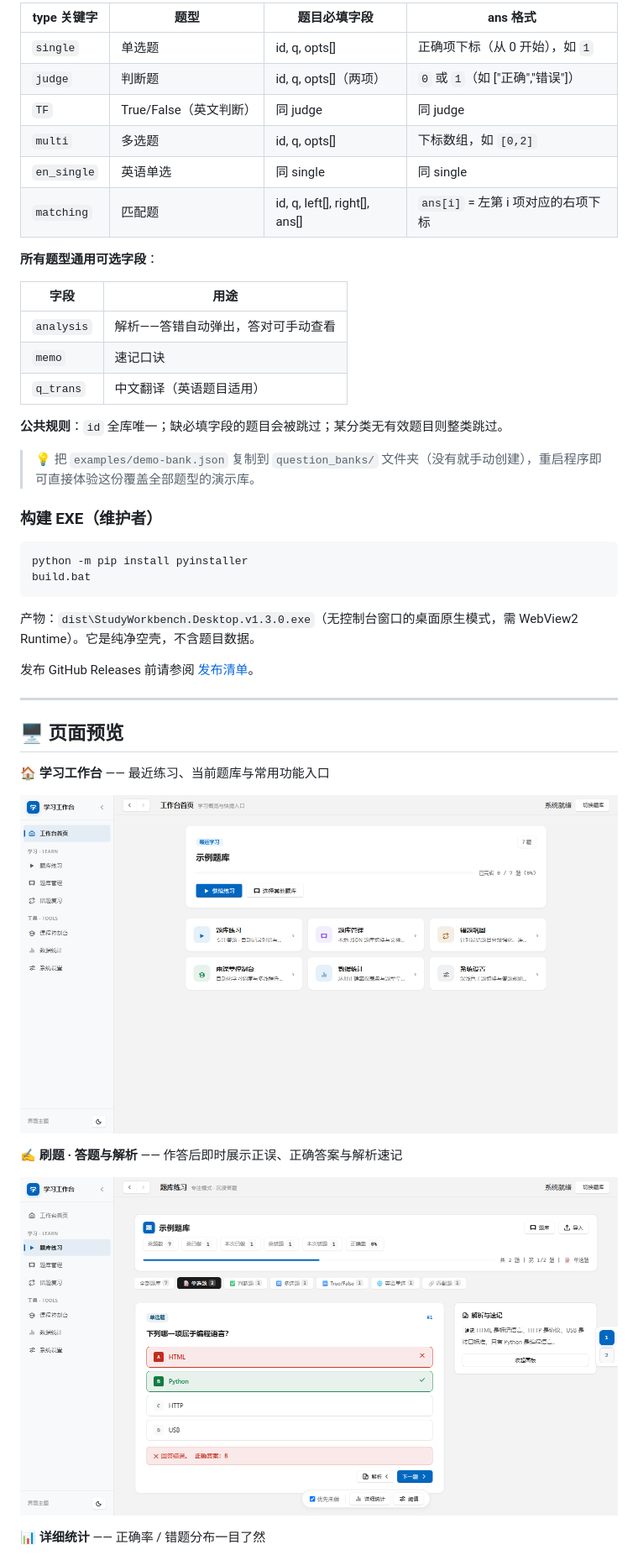
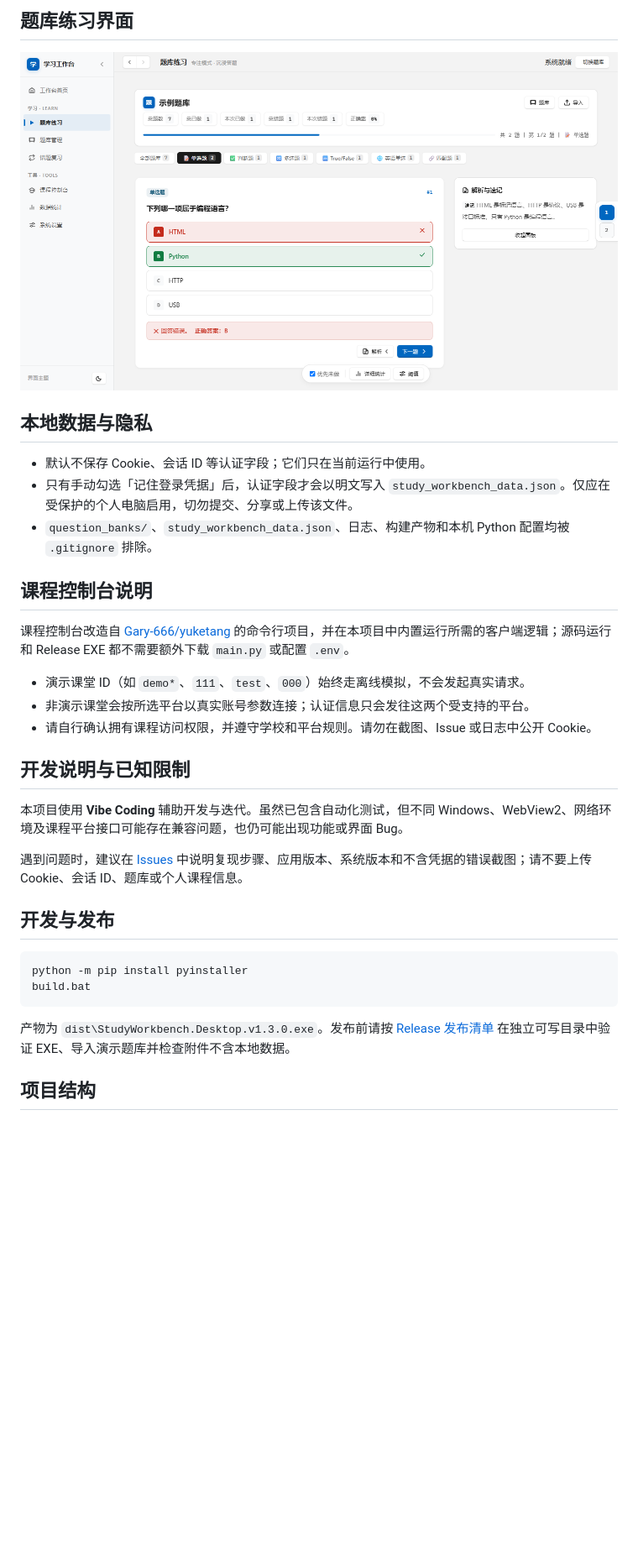
Before and after one commit to Snow-Scenic/study-workbench, a Markdown page: README.md, the part around one of its changes. Shown at 84% size. Drawn GitHub-style; blank space fills up the shorter version.

````diff
--- a/README.md
+++ b/README.md
@@ -79,46 +71,36 @@ JSON 题库格式见界面内「📋 查看导入格式说明」，也可以直
 
-| type 关键字 | 题型 | 题目必填字段 | ans 格式 |
-|---|---|---|---|
-| `single` | 单选题 | id, q, opts[] | 正确项下标（从 0 开始），如 `1` |
-| `judge` | 判断题 | id, q, opts[]（两项） | `0` 或 `1`（如 ["正确","错误"]） |
-| `TF` | True/False（英文判断） | 同 judge | 同 judge |
-| `multi` | 多选题 | id, q, opts[] | 下标数组，如 `[0,2]` |
-| `en_single` | 英语单选 | 同 single | 同 single |
-| `matching` | 匹配题 | id, q, left[], right[], ans[] | `ans[i]` = 左第 i 项对应的右项下标 |
+## 题库练习界面
 
-**所有题型通用可选字段**：
+![作答与解析界面](docs/screenshots/quiz-practice.png)
 
-| 字段 | 用途 |
-|---|---|
-| `analysis` | 解析——答错自动弹出，答对可手动查看 |
-| `memo` | 速记口诀 |
-| `q_trans` | 中文翻译（英语题目适用） |
+## 本地数据与隐私
 
-**公共规则**：`id` 全库唯一；缺必填字段的题目会被跳过；某分类无有效题目则整类跳过。
+- 默认不保存 Cookie、会话 ID 等认证字段；它们只在当前运行中使用。
+- 只有手动勾选「记住登录凭据」后，认证字段才会以明文写入 `study_workbench_data.json`。仅应在受保护的个人电脑启用，切勿提交、分享或上传该文件。
+- `question_banks/`、`study_workbench_data.json`、日志、构建产物和本机 Python 配置均被 `.gitignore` 排除。
 
-> 💡 把 `examples/demo-bank.json` 复制到 `question_banks/` 文件夹（没有就手动创建），重启程序即可直接体验这份覆盖全部题型的演示库。
+## 课程控制台说明
 
-### 构建 EXE（维护者）
-```bash
+课程控制台改造自 [Gary-666/yuketang](https://github.com/Gary-666/yuketang) 的命令行项目，并在本项目中内置运行所需的客户端逻辑；源码运行和 Release EXE 都不需要额外下载 `main.py` 或配置 `.env`。
+
+- 演示课堂 ID（如 `demo*`、`111`、`test`、`000`）始终走离线模拟，不会发起真实请求。
+- 非演示课堂会按所选平台以真实账号参数连接；认证信息只会发往这两个受支持的平台。
+- 请自行确认拥有课程访问权限，并遵守学校和平台规则。请勿在截图、Issue 或日志中公开 Cookie。
+
+## 开发说明与已知限制
+
+本项目使用 **Vibe Coding** 辅助开发与迭代。虽然已包含自动化测试，但不同 Windows、WebView2、网络环境及课程平台接口可能存在兼容问题，也仍可能出现功能或界面 Bug。
+
+遇到问题时，建议在 [Issues](../../issues) 中说明复现步骤、应用版本、系统版本和不含凭据的错误截图；请不要上传 Cookie、会话 ID、题库或个人课程信息。
+
+## 开发与发布
+
+```powershell
 python -m pip install pyinstaller
 build.bat
 ```
 
-产物：`dist\StudyWorkbench.Desktop.v1.3.0.exe`（无控制台窗口的桌面原生模式，需 WebView2 Runtime）。它是纯净空壳，不含题目数据。
+产物为 `dist\StudyWorkbench.Desktop.v1.3.0.exe`。发布前请按 [Release 发布清单](docs/RELEASE.md) 在独立可写目录中验证 EXE、导入演示题库并检查附件不含本地数据。
 
-发布 GitHub Releases 前请参阅 [发布清单](docs/RELEASE.md)。
+## 项目结构
 
----
-
-## 🖥️ 页面预览
-
-**🏠 学习工作台** —— 最近练习、当前题库与常用功能入口
-
-![学习工作台](docs/screenshots/hub.png)
-
-**✍️ 刷题 · 答题与解析** —— 作答后即时展示正误、正确答案与解析速记
-
-![刷题与解析](docs/screenshots/quiz-practice.png)
-
-**📊 详细统计** —— 正确率 / 错题分布一目了然
-
````
Also changed, not shown: other parts of README.md (+56 -110 lines), README.en.md (+67 -111 lines).
